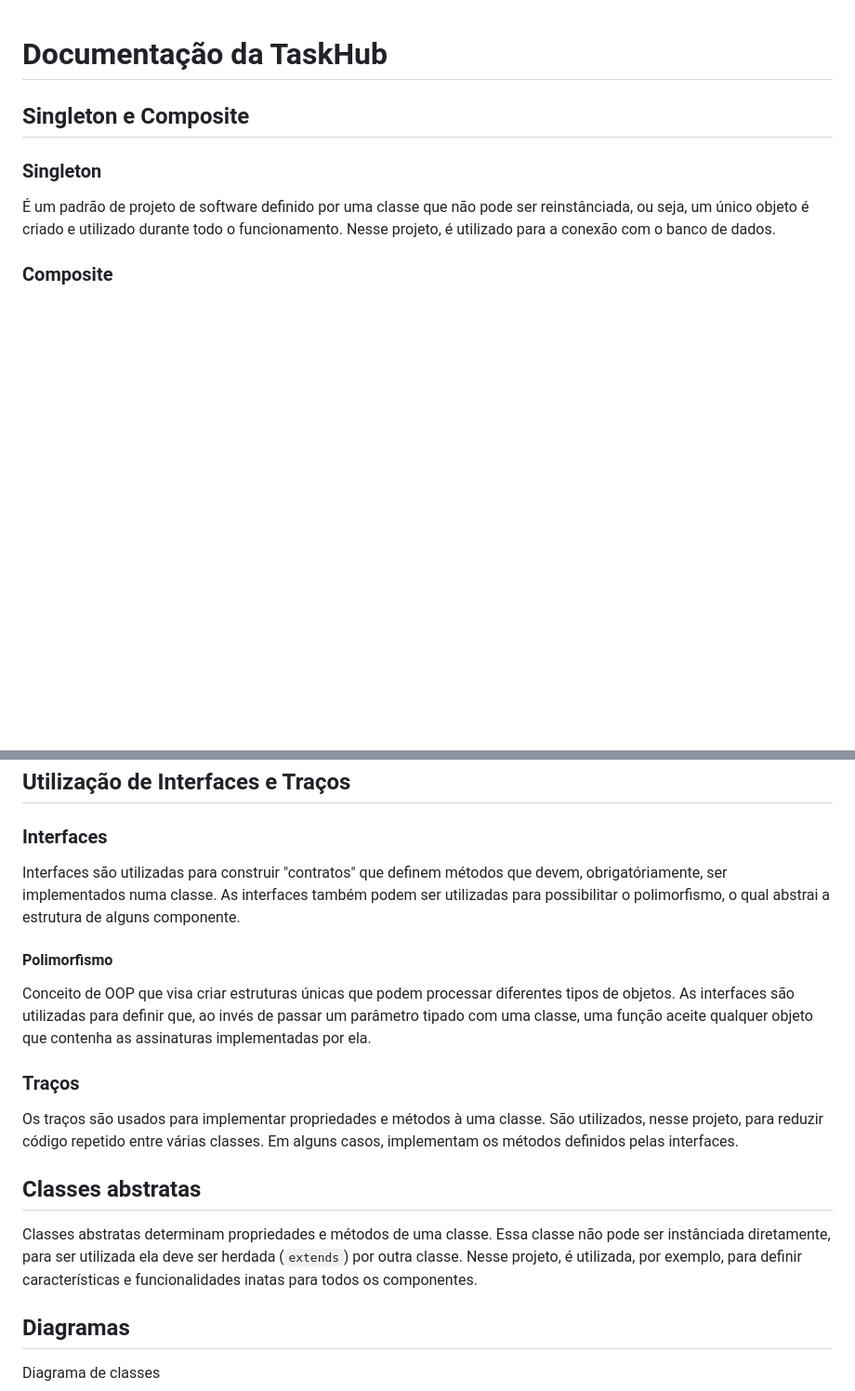
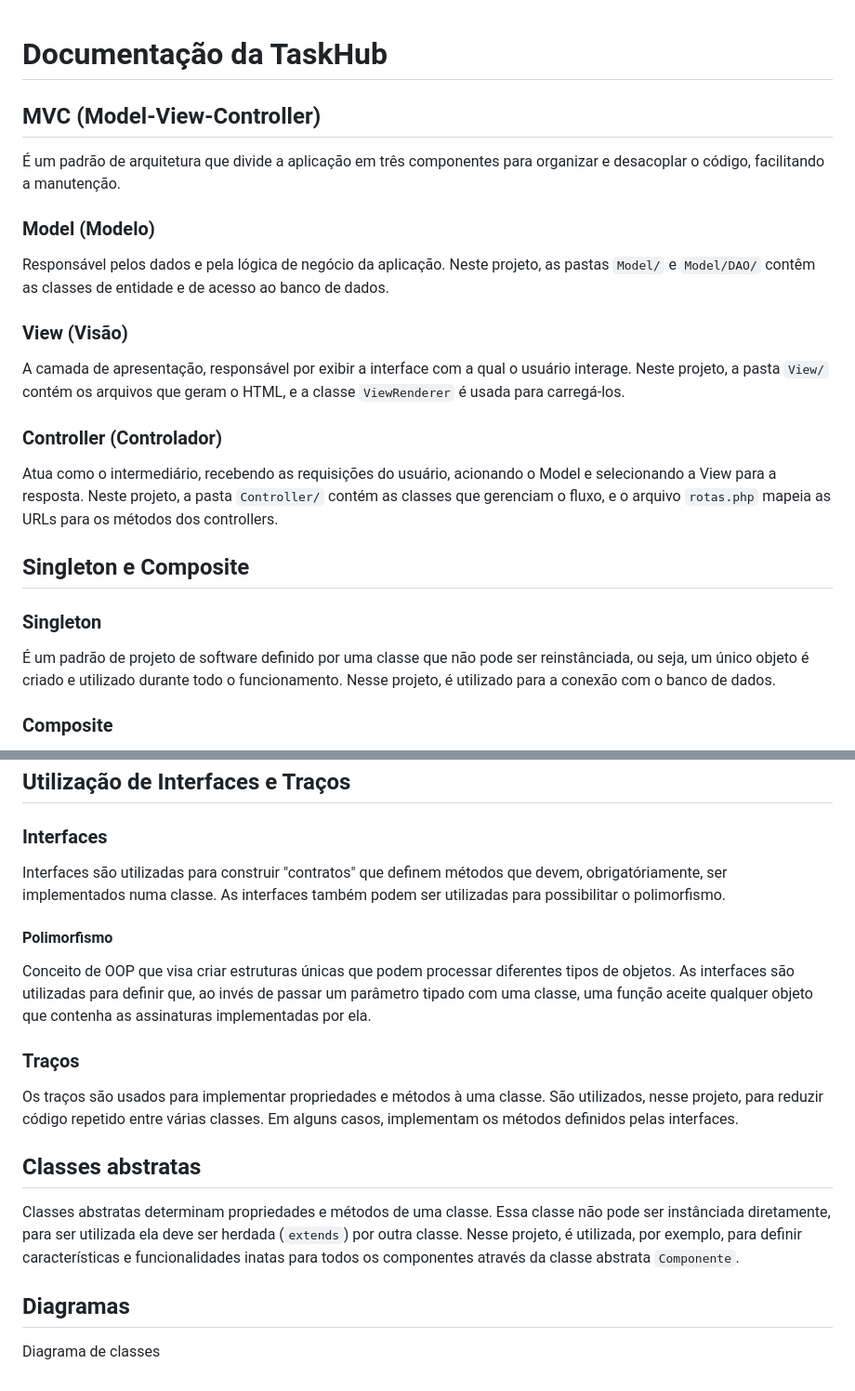
Before and after one commit to AlexiaCazale/trabalhoP2, a Markdown page: README.md, 2 parts joined by grey strips. Shown at 93% size. Drawn GitHub-style; blank space fills up the shorter version.

Commit message:
feat: Documentação finalizada

```diff
--- a/README.md
+++ b/README.md
@@ -1,4 +1,16 @@
 # Documentação da TaskHub
+
+## MVC (Model-View-Controller)
+É um padrão de arquitetura que divide a aplicação em três componentes para organizar e desacoplar o código, facilitando a manutenção.
+
+### Model (Modelo)
+Responsável pelos dados e pela lógica de negócio da aplicação. Neste projeto, as pastas `Model/` e `Model/DAO/` contêm as classes de entidade e de acesso ao banco de dados.
+
+### View (Visão)
+A camada de apresentação, responsável por exibir a interface com a qual o usuário interage. Neste projeto, a pasta `View/` contém os arquivos que geram o HTML, e a classe `ViewRenderer` é usada para carregá-los.
+
+### Controller (Controlador)
+Atua como o intermediário, recebendo as requisições do usuário, acionando o Model e selecionando a View para a resposta. Neste projeto, a pasta `Controller/` contém as classes que gerenciam o fluxo, e o arquivo `rotas.php` mapeia as URLs para os métodos dos controllers.
 
 ## Singleton e Composite
 ### Singleton
@@ -10,7 +22,7 @@ Composite é um padrão de projeto usado para formar objetos a partir da união
 
 ## Utilização de Interfaces e Traços
 ### Interfaces
-Interfaces são utilizadas para construir "contratos" que definem métodos que devem, obrigatóriamente, ser implementados numa classe. As interfaces também podem ser utilizadas para possibilitar o polimorfismo, o qual abstrai a estrutura de alguns componente.
+Interfaces são utilizadas para construir "contratos" que definem métodos que devem, obrigatóriamente, ser implementados numa classe. As interfaces também podem ser utilizadas para possibilitar o polimorfismo.
 
 #### Polimorfismo
 Conceito de OOP que visa criar estruturas únicas que podem processar diferentes tipos de objetos. As interfaces são utilizadas para definir que, ao invés de passar um parâmetro tipado com uma classe, uma função aceite qualquer objeto que contenha as assinaturas implementadas por ela.
@@ -19,7 +31,7 @@ Conceito de OOP que visa criar estruturas únicas que podem processar diferentes
 Os traços são usados para implementar propriedades e métodos à uma classe. São utilizados, nesse projeto, para reduzir código repetido entre várias classes. Em alguns casos, implementam os métodos definidos pelas interfaces.
 
 ## Classes abstratas
-Classes abstratas determinam propriedades e métodos de uma classe. Essa classe não pode ser instânciada diretamente, para ser utilizada ela deve ser herdada (<code>extends</code>) por outra classe. Nesse projeto, é utilizada, por exemplo, para definir características e funcionalidades inatas para todos os componentes.
+Classes abstratas determinam propriedades e métodos de uma classe. Essa classe não pode ser instânciada diretamente, para ser utilizada ela deve ser herdada (<code>extends</code>) por outra classe. Nesse projeto, é utilizada, por exemplo, para definir características e funcionalidades inatas para todos os componentes através da classe abstrata <code>Componente</code>.
 
 <h2>Diagramas</h2>
 
```
